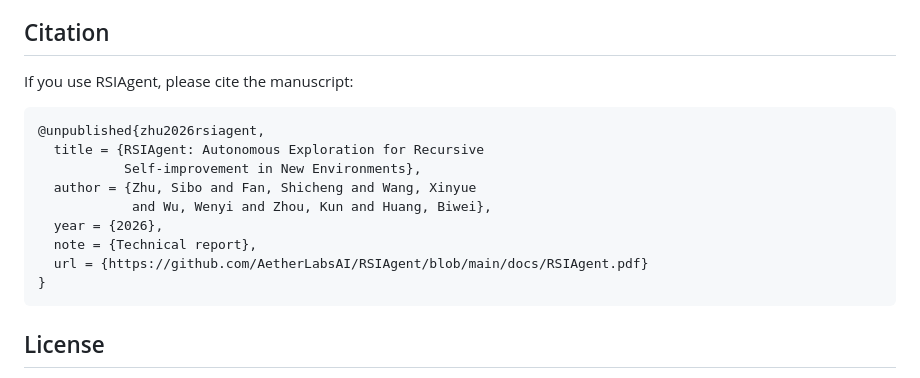
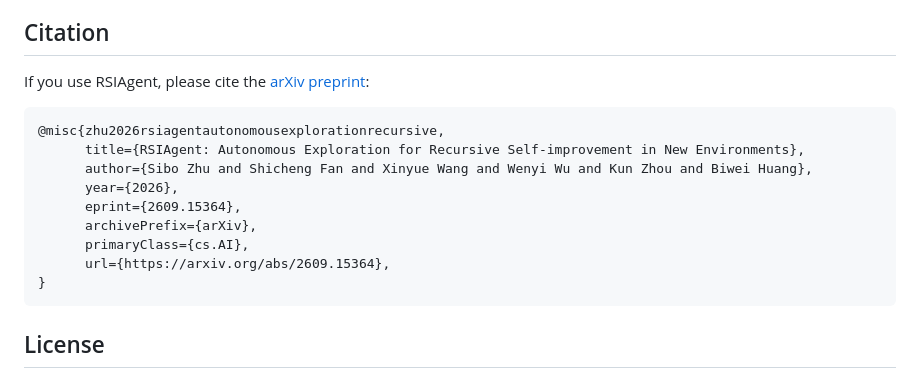
Before and after one commit to AetherLabsAI/RSIAgent, a Markdown page: README.md, the part around the change. Drawn GitHub-style.

Commit message:
docs: adopt arXiv citation for RSIAgent

````diff
--- a/README.md
+++ b/README.md
@@ -263,17 +263,17 @@ experiments with the pinned configuration.
 
 ## Citation
 
-If you use RSIAgent, please cite the manuscript:
+If you use RSIAgent, please cite the [arXiv preprint](https://arxiv.org/abs/2609.15364):
 
 ```bibtex
-@unpublished{zhu2026rsiagent,
-  title = {RSIAgent: Autonomous Exploration for Recursive
-           Self-improvement in New Environments},
-  author = {Zhu, Sibo and Fan, Shicheng and Wang, Xinyue
-            and Wu, Wenyi and Zhou, Kun and Huang, Biwei},
-  year = {2026},
-  note = {Technical report},
-  url = {https://github.com/AetherLabsAI/RSIAgent/blob/main/docs/RSIAgent.pdf}
+@misc{zhu2026rsiagentautonomousexplorationrecursive,
+      title={RSIAgent: Autonomous Exploration for Recursive Self-improvement in New Environments},
+      author={Sibo Zhu and Shicheng Fan and Xinyue Wang and Wenyi Wu and Kun Zhou and Biwei Huang},
+      year={2026},
+      eprint={2609.15364},
+      archivePrefix={arXiv},
+      primaryClass={cs.AI},
+      url={https://arxiv.org/abs/2609.15364},
 }
 ```
 
````
Also changed, not shown: docs/PAPER.md (+3 -3 lines).
